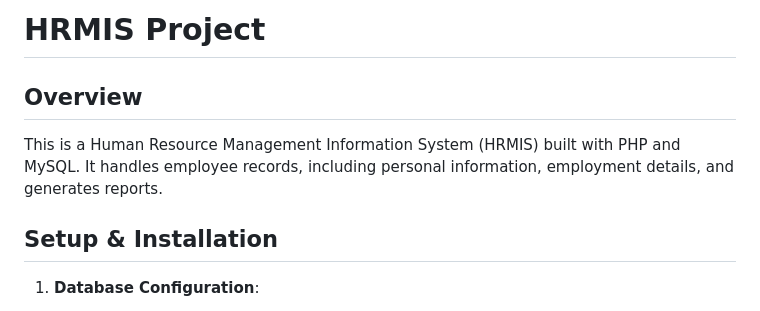
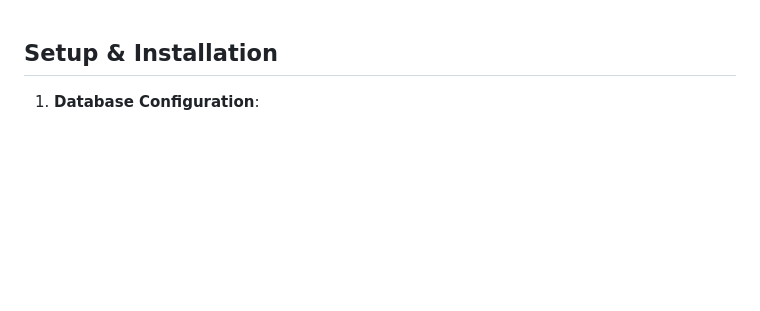
Before and after one commit to darcykekw/HRM-Project, a Markdown page: README.md, the part around the change. Rendered like a GitHub page; blank space fills up the shorter version.

Commit message:
Remove overview

```diff
--- a/README.md
+++ b/README.md
@@ -1,8 +1,3 @@
-# HRMIS Project
-
-## Overview
-This is a Human Resource Management Information System (HRMIS) built with PHP and MySQL. It handles employee records, including personal information, employment details, and generates reports.
-
 ## Setup & Installation
 
 1.  **Database Configuration**:
```
